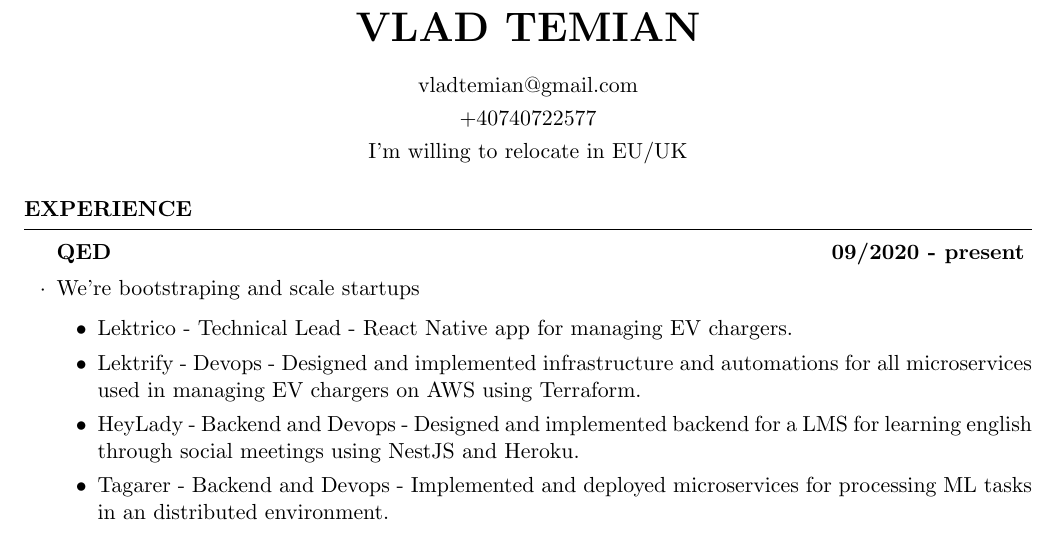
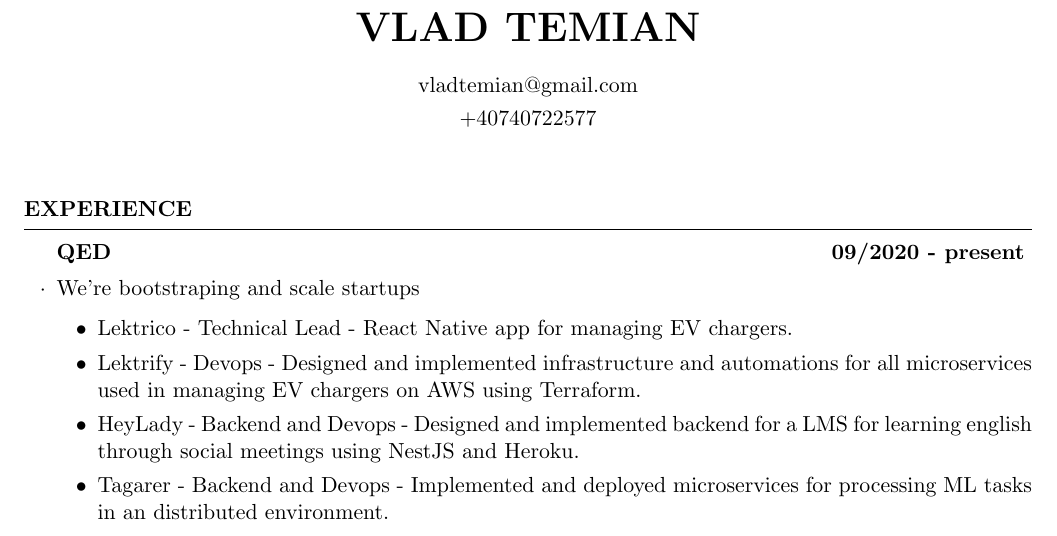
Before and after one commit to vtemian/resume, a LaTeX CV (resume.tex): part of page 1 of 2, cut so that both start at the same text. Compiled offline with pdfLaTeX.

Commit message:
Not willing to re-locate anymore

```diff
--- a/resume.tex
+++ b/resume.tex
@@ -6,7 +6,6 @@
 \newcommand{\itab}[1]{\hspace{0em}\rlap{#1}}
 \name{Vlad Temian}
 \address{vladtemian@gmail.com}
-\relocate{I'm willing to relocate in EU/UK}
 \phone{+40740722577}
 
 \begin{document}
```
Also changed, not shown: resume.pdf.
